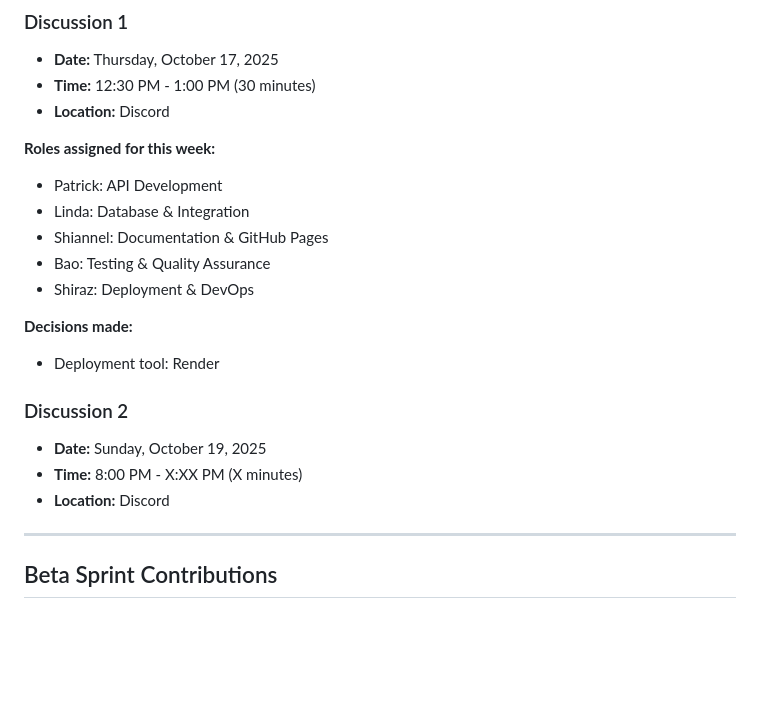
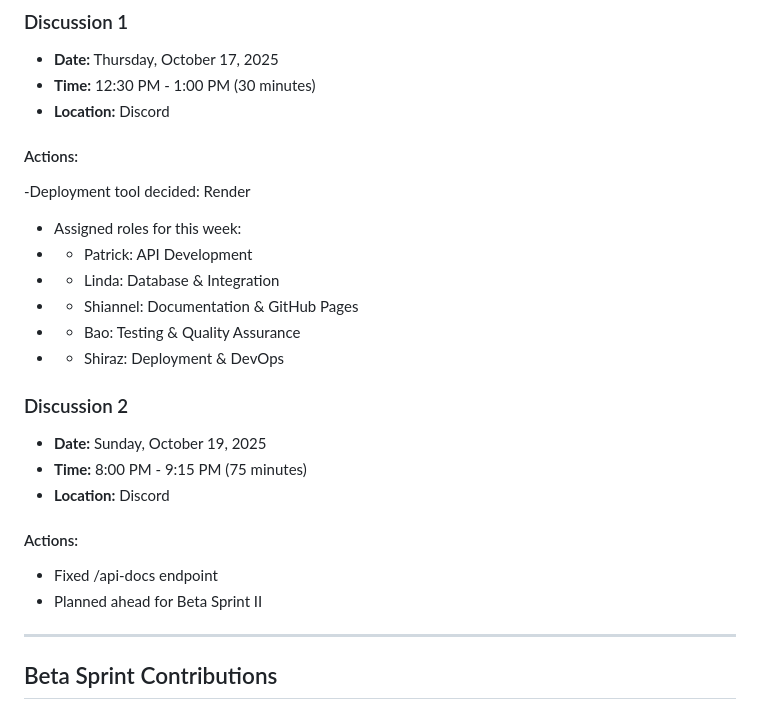
Before and after one commit to shiro-z117/TCSS-460-Group-7-tv-shows-dataset-api, a Markdown page: README.md, the part around the change. GitHub-like rendering; blank space fills up the shorter version.

Commit message:
added meeting info to readme

```diff
--- a/README.md
+++ b/README.md
@@ -13,21 +13,22 @@ RESTful API for TV Shows Dataset providing access to comprehensive television sh
 - **Date:** Thursday, October 17, 2025
 - **Time:** 12:30 PM - 1:00 PM (30 minutes)
 - **Location:** Discord
-
-**Roles assigned for this week:**
-- Patrick: API Development
-- Linda: Database & Integration
-- Shiannel: Documentation & GitHub Pages
-- Bao: Testing & Quality Assurance
-- Shiraz: Deployment & DevOps
-
-**Decisions made:**
-- Deployment tool: Render
+#### Actions:
+-Deployment tool decided: Render
+- Assigned roles for this week:
+- - Patrick: API Development
+- - Linda: Database & Integration
+- - Shiannel: Documentation & GitHub Pages
+- - Bao: Testing & Quality Assurance
+- - Shiraz: Deployment & DevOps
 
 ### Discussion 2
 - **Date:** Sunday, October 19, 2025
-- **Time:** 8:00 PM - X:XX PM (X minutes)
+- **Time:** 8:00 PM - 9:15 PM (75 minutes)
 - **Location:** Discord
+#### Actions:
+- Fixed /api-docs endpoint
+- Planned ahead for Beta Sprint II
 
 ---
 
```
